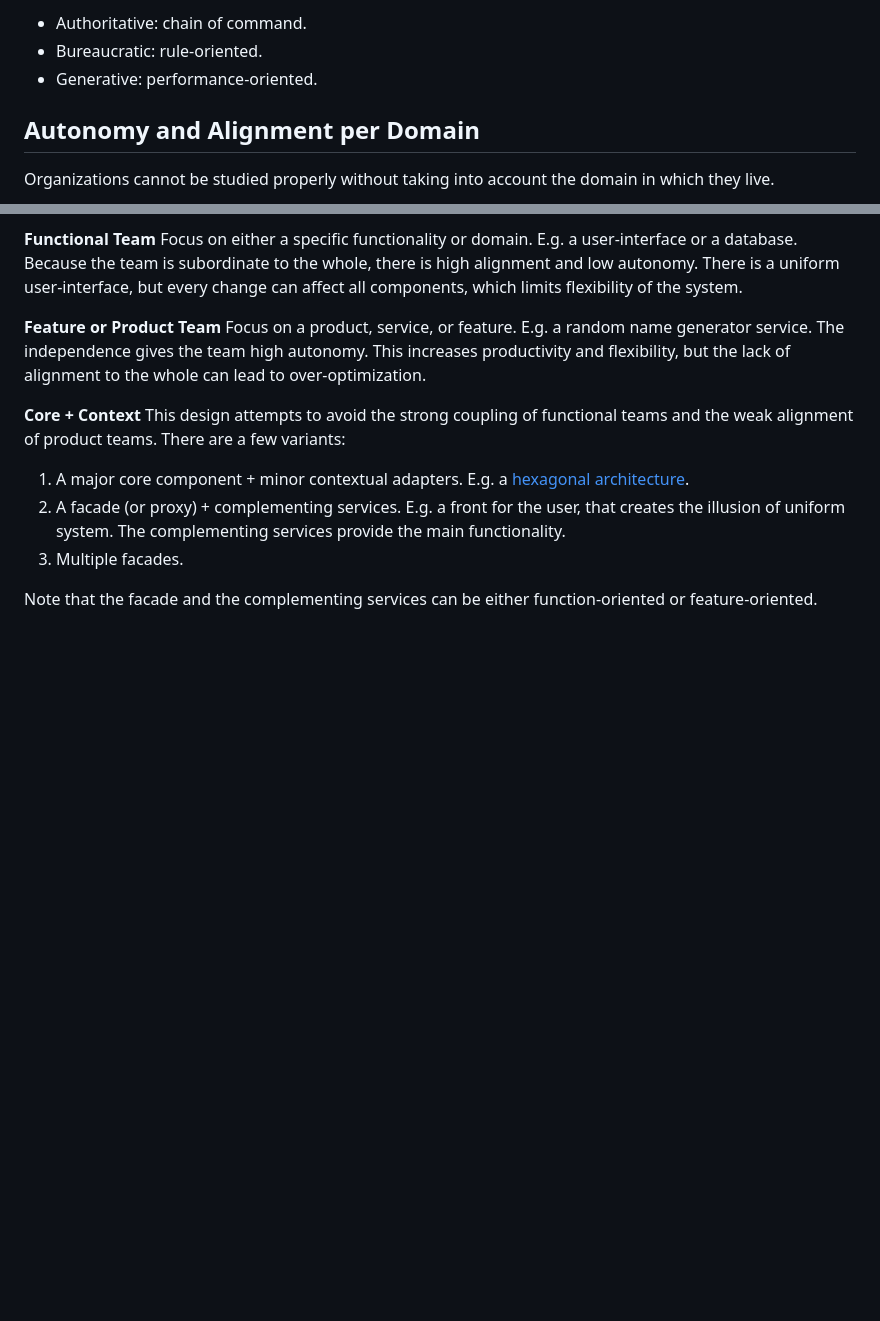
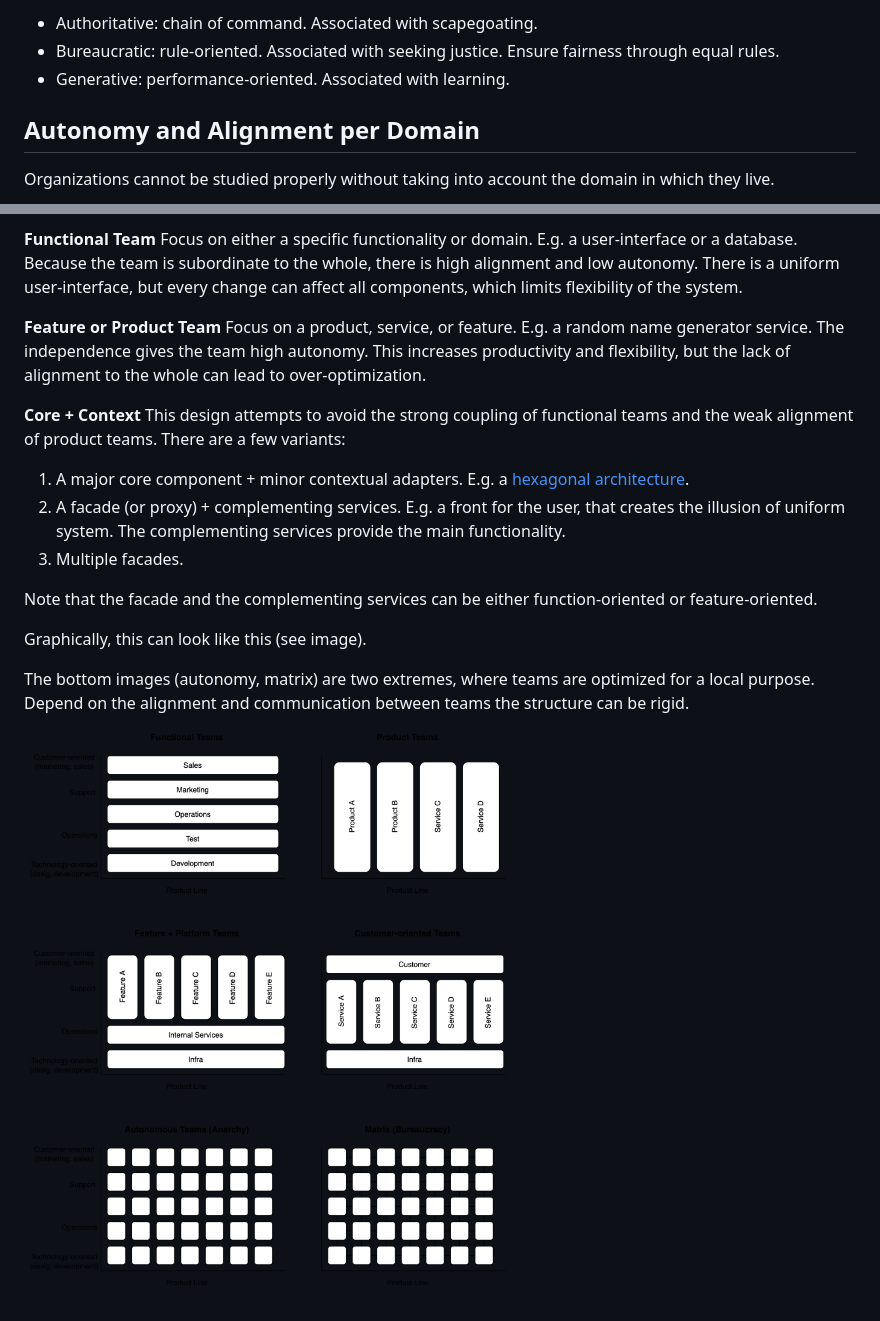
Before and after one commit to voschezang/coding-handbook, a Markdown page: organization-structure.md, 2 parts joined by grey strips. GitHub-like rendering; pictures changed too: img/org-arch.png (added); blank space fills up the shorter version.

Commit message:
add imgs for org structure

```diff
--- a/organization-structure.md
+++ b/organization-structure.md
@@ -21,7 +21,7 @@ In addition, power can be oriented differently.
 
-- Authoritative: chain of command.
-- Bureaucratic: rule-oriented.
-- Generative: performance-oriented.
+- Authoritative: chain of command. Associated with scapegoating.
+- Bureaucratic: rule-oriented. Associated with seeking justice. Ensure fairness through equal rules.
+- Generative: performance-oriented. Associated with learning.
 
 
 
@@ -83,3 +83,11 @@ This design attempts to avoid the strong coupling of functional teams and the we
 3. Multiple facades.
 
 Note that the facade and the complementing services can be either function-oriented or feature-oriented.
+
+
+
+Graphically, this can look like this (see image).
+
+The bottom images (autonomy, matrix) are two extremes, where teams are optimized for a local purpose. Depend on the alignment and communication between teams the structure can be rigid.
+
+![org-arch](img/org-arch.png)
```
Also changed, not shown: other parts of organization-structure.md (+1 -1 lines).
